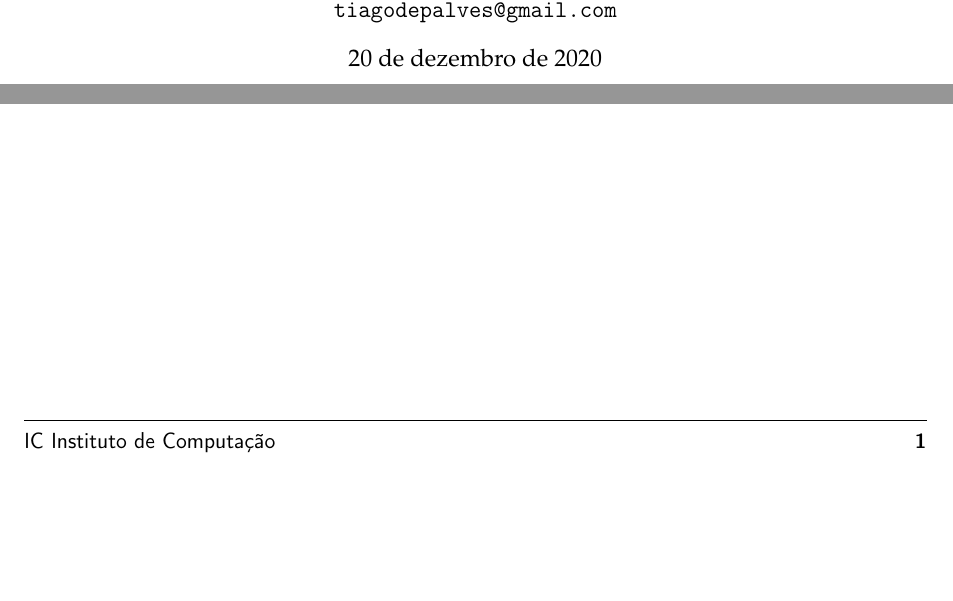
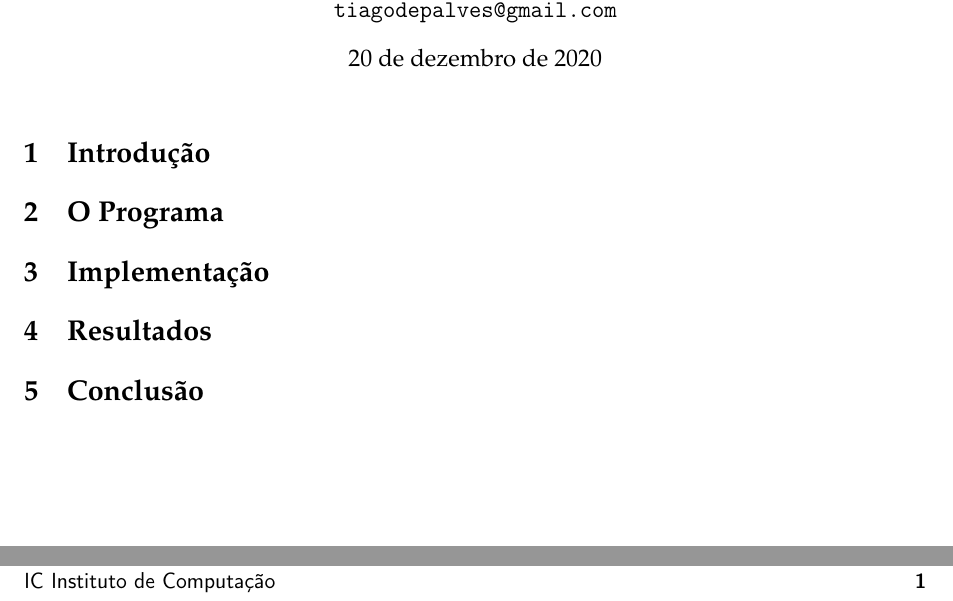
Before and after one commit to MC920-187679/Trabalho-4, a LaTeX problem sheet (relatorio/main.tex, which reads relatorio/textos/implementacao.tex, relatorio/textos/introducao.tex, relatorio/textos/programa.tex): two parts of the page, joined at a grey line, cut so that both start at the same text, the shorter picture padded with empty space. Compiled offline with pdfLaTeX.

Commit message:
Seções

```diff
--- a/relatorio/main.tex
+++ b/relatorio/main.tex
@@ -80,14 +80,14 @@
 
     \pagestyle{main}
 
-    % \input{textos/intro}
+    \input{textos/introducao}
 
-    % \input{textos/prog}
+    \input{textos/programa}
 
-    % \input{textos/impl}
+    \input{textos/implementacao}
 
-    % \input{textos/resultados}
+    \input{textos/resultados}
 
-    % \section{Conclusão}
+    \section{Conclusão}
 
 \end{document}
--- /dev/null
+++ b/relatorio/textos/implementacao.tex
@@ -0,0 +1 @@
+\section{Implementação}
--- /dev/null
+++ b/relatorio/textos/introducao.tex
@@ -0,0 +1 @@
+\section{Introdução}
--- /dev/null
+++ b/relatorio/textos/programa.tex
@@ -0,0 +1 @@
+\section{O Programa}
--- /dev/null
+++ b/relatorio/textos/resultados.tex
@@ -0,0 +1 @@
+\section{Resultados}
```
